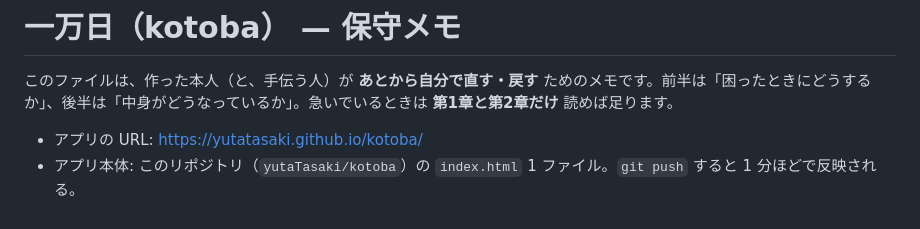
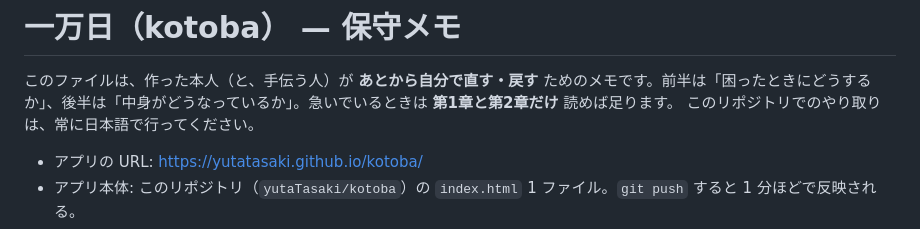
Before and after one commit to yutaTasaki/kotoba, a Markdown page: README.md, the part around the change. Drawn GitHub-style.

Commit message:
このリポジトリでのやり取りは日本語で行う、と明記する
Co-Authored-By: Claude Sonnet 5 <noreply@anthropic.com>

```diff
--- a/README.md
+++ b/README.md
@@ -1,6 +1,7 @@
 # 一万日（kotoba） — 保守メモ
 
 このファイルは、作った本人（と、手伝う人）が **あとから自分で直す・戻す** ためのメモです。前半は「困ったときにどうするか」、後半は「中身がどうなっているか」。急いでいるときは **第1章と第2章だけ** 読めば足ります。
+このリポジトリでのやり取りは、常に日本語で行ってください。
 
 - アプリの URL: https://yutatasaki.github.io/kotoba/
 - アプリ本体: このリポジトリ（`yutaTasaki/kotoba`）の `index.html` 1 ファイル。`git push` すると 1 分ほどで反映される。
```
